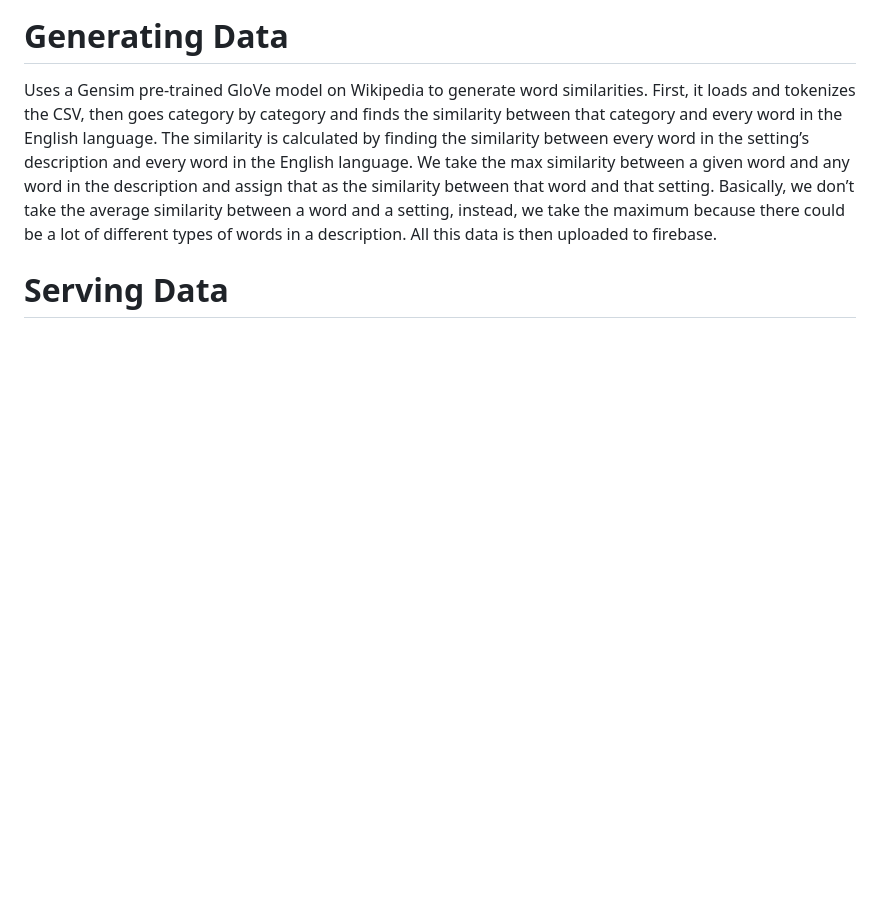
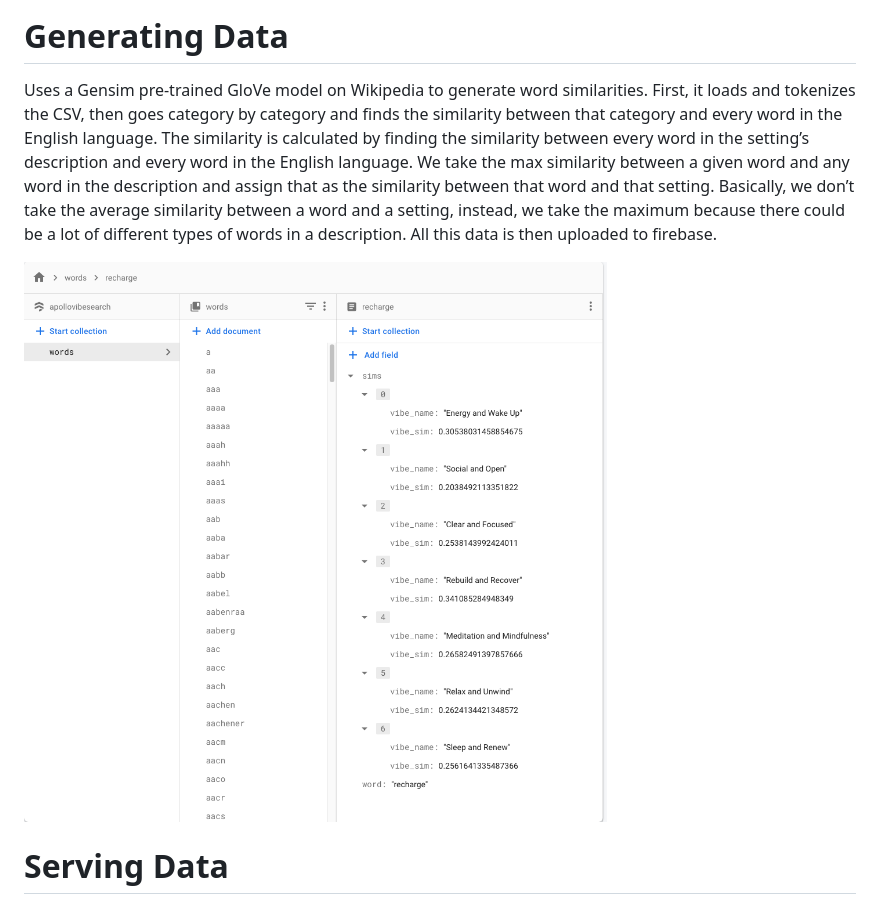
Before and after one commit to fosterea/ApolloVibeSearch, a Markdown page: README.md, the part around the change. Rendered like a GitHub page; pictures changed too: images/firebase.png (added); blank space fills up the shorter version.

```diff
--- a/README.md
+++ b/README.md
@@ -3,6 +3,8 @@
 # Generating Data
 Uses a Gensim pre-trained GloVe model on Wikipedia to generate word similarities. First, it loads and tokenizes the CSV, then goes category by category and finds the similarity between that category and every word in the English language. The similarity is calculated by finding the similarity between every word in the setting’s description and every word in the English language. We take the max similarity between a given word and any word in the description and assign that as the similarity between that word and that setting. Basically, we don’t take the average similarity between a word and a setting, instead, we take the maximum because there could be a lot of different types of words in a description. All this data is then uploaded to firebase.
 
+![Picture of firbase firestore database](images/firebase.png)
+
 # Serving Data
 The API is managed by a firebase function, which tokenizes the input string, pulls all the files for the words in the input, averages the similarities for each category, and finally sorts the settings by similarity. It returns a JSON file, or if the UI URL parameter is set to true, it returns a basic UI for testing purposes.
 
```
Also changed, not shown: 1 other file.
